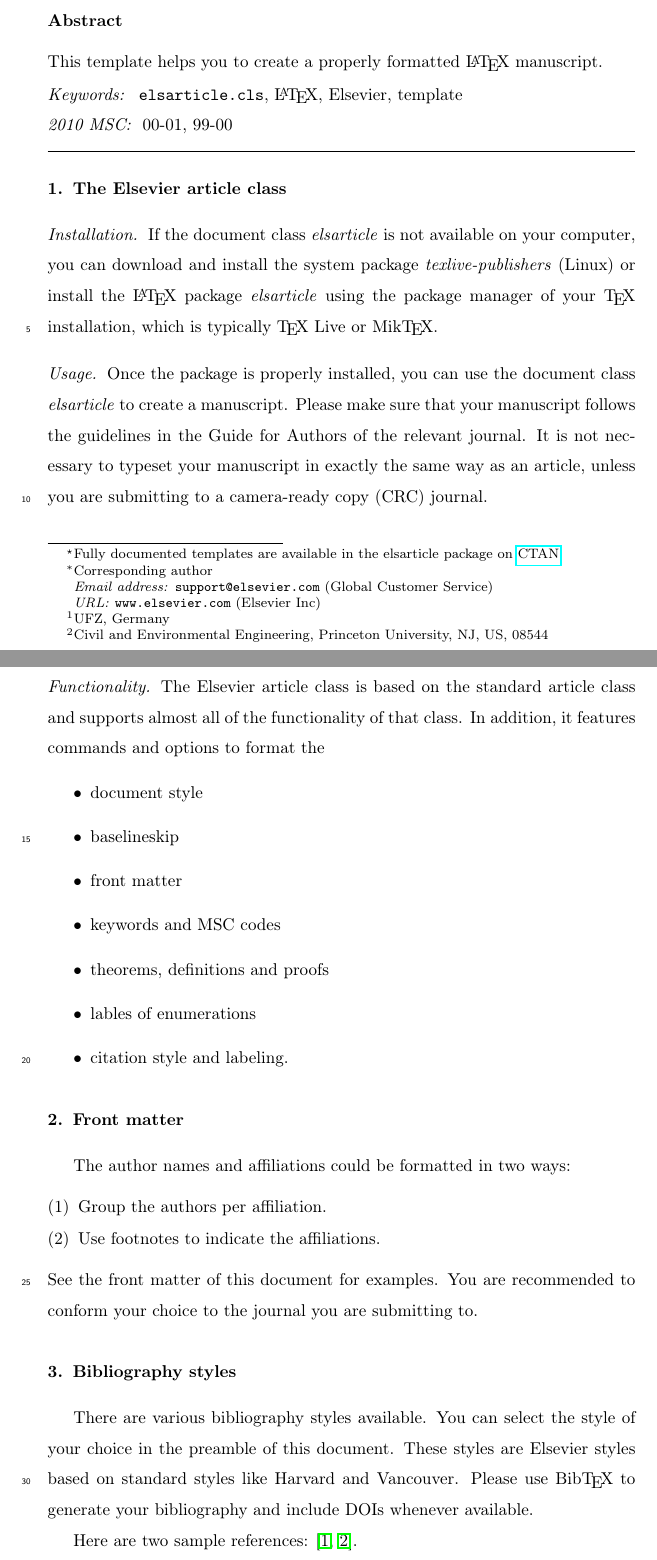
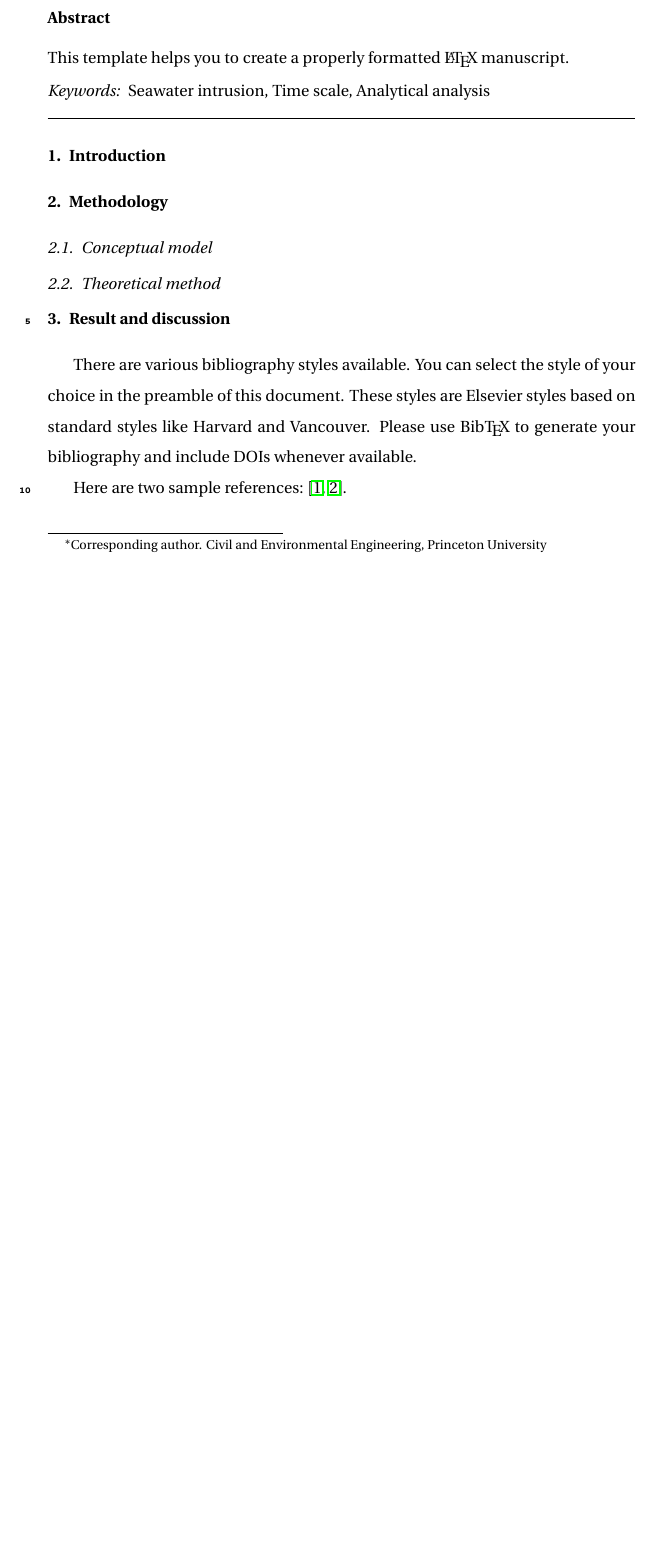
Before and after one commit to grubbymoon/JH_BO, a LaTeX paper (elsarticle-template.tex): two parts of pages 1 and 2 of 3 before the commit and part of page 1 of 2 after it, the two joined at a grey line, cut so that both start at the same text, the shorter picture padded with empty space. Compiled offline with pdfLaTeX.

Commit message:
modified address and thesis structure

```diff
--- a/elsarticle-template.tex
+++ b/elsarticle-template.tex
@@ -42,66 +139,53 @@
 \begin{frontmatter}
 
 \title{Analytical analysis of timescales of seawater intrusion and retreat}
-\tnotetext[mytitlenote]{Fully documented templates are available in the elsarticle package on \href{http://www.ctan.org/tex-archive/macros/latex/contrib/elsarticle}{CTAN}.}
+%\tnotetext[mytitlenote]{Fully documented templates are available in the elsarticle package on \href{http://www.ctan.org/tex-archive/macros/latex/contrib/elsarticle}{CTAN}.}
 
 %% Group authors per affiliation:
-\author{Tianyuan Zheng \fnref{1}}
-\author{Bo Guo \fnref{2}}
-\address{Radarweg 29, Amsterdam}
-\fntext[1]{UFZ, Germany}
-\fntext[2]{Civil and Environmental Engineering, Princeton University, NJ, US, 08544}
+\author[label1,label2]{Tianyuan Zheng}
+\ead{tianyuan.zheng@ufz.de}
+\author[label3]{Bo Guo\corref{cor1}}
+\ead{boguo@princeton.edu}
+\cortext[cor1]{Corresponding author. Civil and Environmental Engineering, Princeton University}
+\address[label1]{Department of Environmental Informatics, Helmholtz Centre for Environmental Research - UFZ, Permoserstra{\ss}e 15, 04318 Leipzig, Germany}
+\address[label2]{Applied Environmental Systems Analysis, Dresden University of Technology, Germany}
+\address[label3]{Civil and Environmental Engineering, Princeton University, NJ, US, 08544}
+%\fntext[1]{UFZ, Germany}
+%\fntext[2]{Civil and Environmental Engineering, Princeton University, NJ, US, 08544}
 
 %% or include affiliations in footnotes:
-\author[mymainaddress,mysecondaryaddress]{Elsevier Inc}
-\ead[url]{www.elsevier.com}
+%\author[mymainaddress,mysecondaryaddress]{Elsevier Inc}
+%\ead[url]{www.elsevier.com}
 
-\author[mysecondaryaddress]{Global Customer Service\corref{mycorrespondingauthor}}
-\cortext[mycorrespondingauthor]{Corresponding author}
-\ead{support@elsevier.com}
+%\author[mysecondaryaddress]{Global Customer Service%\corref{mycorrespondingauthor}}
+%\cortext[mycorrespondingauthor]{Corresponding author}
+%\ead{support@elsevier.com}
 
-\address[mymainaddress]{1600 John F Kennedy Boulevard, Philadelphia}
-\address[mysecondaryaddress]{360 Park Avenue South, New York}
+%\address[mymainaddress]{1600 John F Kennedy Boulevard, Philadelphia}
+%\address[mysecondaryaddress]{360 Park Avenue South, New York}
 
 \begin{abstract}
 This template helps you to create a properly formatted \LaTeX\ manuscript.
 \end{abstract}
 
 \begin{keyword}
-\texttt{elsarticle.cls}\sep \LaTeX\sep Elsevier \sep template
-\MSC[2010] 00-01\sep  99-00
+Seawater intrusion, Time scale, Analytical analysis
 \end{keyword}
 
 \end{frontmatter}
 
 \linenumbers
 
-\section{The Elsevier article class}
+\section{Introduction}
 
-\paragraph{Installation} If the document class \emph{elsarticle} is not available on your computer, you can download and install the system package \emph{texlive-publishers} (Linux) or install the \LaTeX\ package \emph{elsarticle} using the package manager of your \TeX\ installation, which is typically \TeX\ Live or Mik\TeX.
+\section{Methodology}
 
-\paragraph{Usage} Once the package is properly installed, you can use the document class \emph{elsarticle} to create a manuscript. Please make sure that your manuscript follows the guidelines in the Guide for Authors of the relevant journal. It is not necessary to typeset your manuscript in exactly the same way as an article, unless you are submitting to a camera-ready copy (CRC) journal.
+\subsection{Conceptual model}
 
-\paragraph{Functionality} The Elsevier article class is based on the standard article class and supports almost all of the functionality of that class. In addition, it features commands and options to format the
-\begin{itemize}
-\item document style
-\item baselineskip
-\item front matter
-\item keywords and MSC codes
-\item theorems, definitions and proofs
-\item lables of enumerations
-\item citation style and labeling.
-\end{itemize}
 
-\section{Front matter}
+\subsection{Theoretical method}
 
-The author names and affiliations could be formatted in two ways:
-\begin{enumerate}[(1)]
-\item Group the authors per affiliation.
-\item Use footnotes to indicate the affiliations.
-\end{enumerate}
-See the front matter of this document for examples. You are recommended to conform your choice to the journal you are submitting to.
-
-\section{Bibliography styles}
+\section{Result and discussion}
 
 There are various bibliography styles available. You can select the style of your choice in the preamble of this document. These styles are Elsevier styles based on standard styles like Harvard and Vancouver. Please use Bib\TeX\ to generate your bibliography and include DOIs whenever available.
 
```
Also changed, not shown: elsarticle-template.pdf, elsarticle-template.tex (99 more changed lines), 5 other files.
